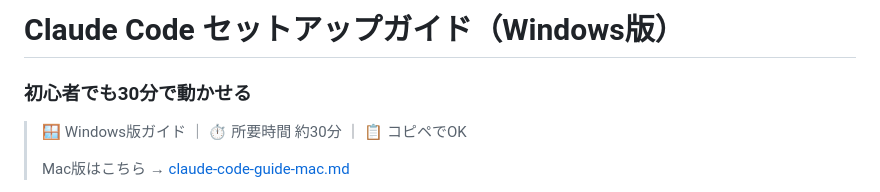
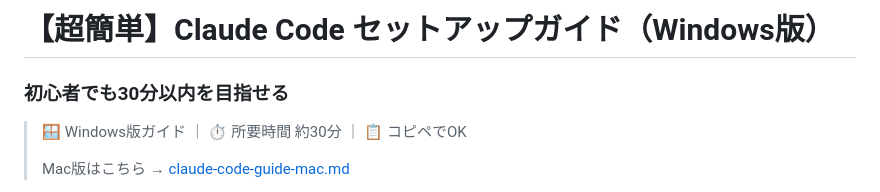
Before and after one commit to daidaimai/claude-code-setup-guide, a Markdown page: claude-code-guide.md, the part around the change. GitHub-like rendering.

Commit message:
Revise title and subtitle for clarity

```diff
--- a/claude-code-guide.md
+++ b/claude-code-guide.md
@@ -1,5 +1,5 @@
-# Claude Code セットアップガイド（Windows版）
-### 初心者でも30分で動かせる
+# 【超簡単】Claude Code セットアップガイド（Windows版）
+### 初心者でも30分以内を目指せる
 
 > 🪟 Windows版ガイド ｜ ⏱️ 所要時間 約30分 ｜ 📋 コピペでOK
 >
```
